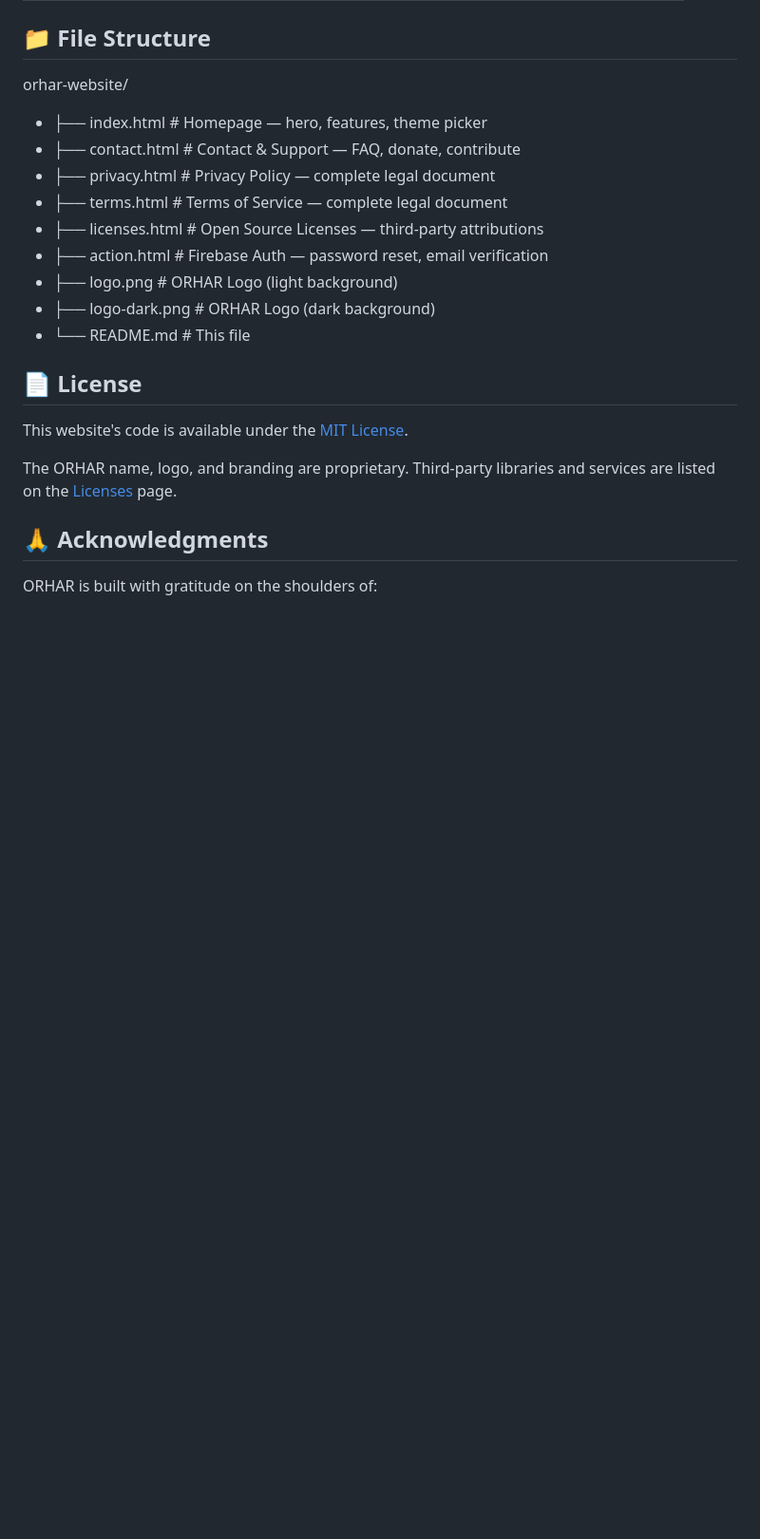
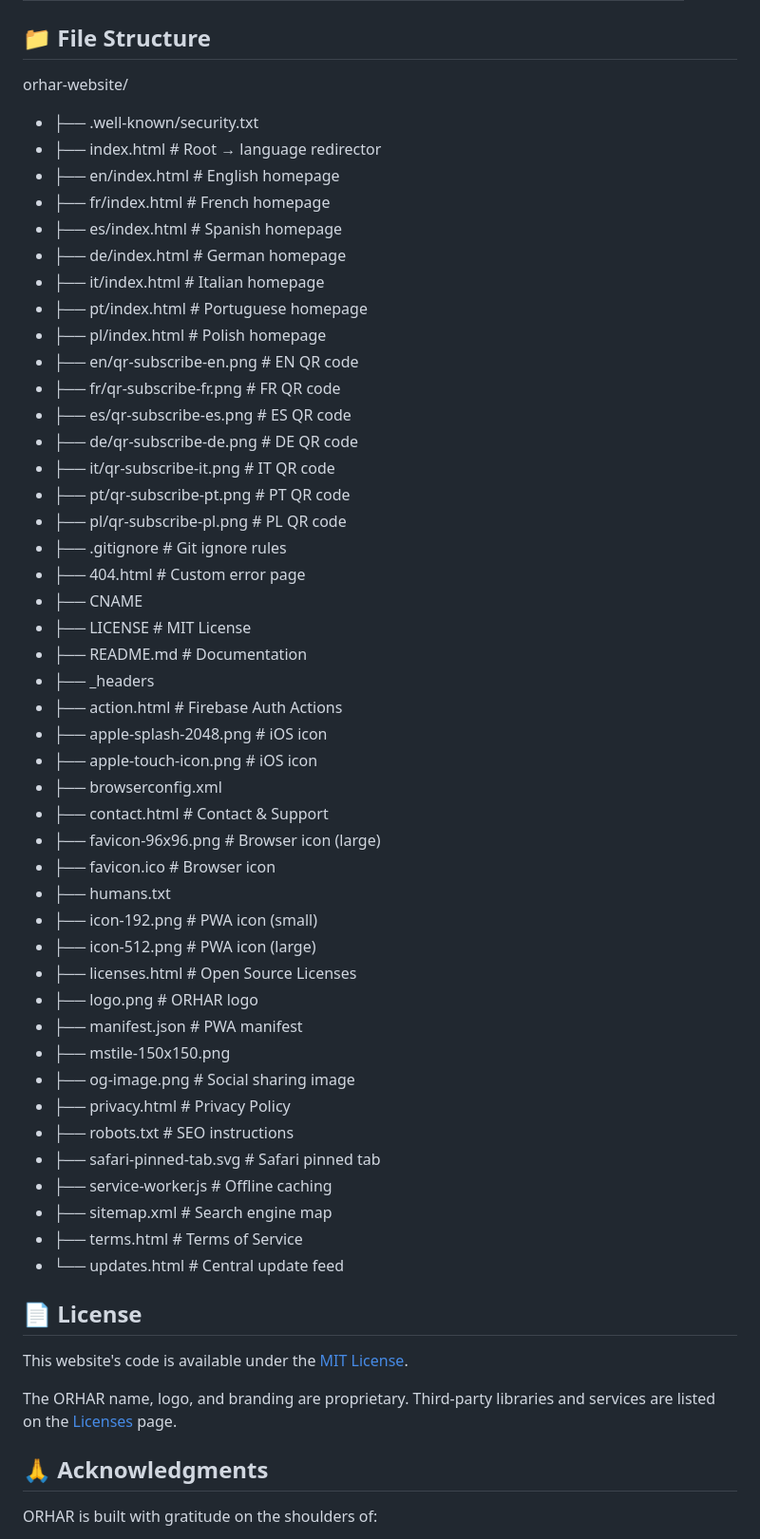
Before and after one commit to Instiledge/orhar, a Markdown page: README.md, the part around the change. Shown at 95% size. GitHub-like rendering; blank space fills up the shorter version.

Commit message:
Update README.md
Updated Orhar website repo content

```diff
--- a/README.md
+++ b/README.md
@@ -77,16 +77,50 @@ Language is auto-detected from the browser and can be switched via the dropdown
 ## 📁 File Structure
 
 orhar-website/
-- ├── index.html # Homepage — hero, features, theme picker
-- ├── contact.html # Contact & Support — FAQ, donate, contribute
-- ├── privacy.html # Privacy Policy — complete legal document
-- ├── terms.html # Terms of Service — complete legal document
-- ├── licenses.html # Open Source Licenses — third-party attributions
-- ├── action.html # Firebase Auth — password reset, email verification
-- ├── logo.png # ORHAR Logo (light background)
-- ├── logo-dark.png # ORHAR Logo (dark background)
-- └── README.md # This file
-
+- ├── .well-known/security.txt
+- ├── index.html              # Root → language redirector
+- ├── en/index.html           # English homepage
+- ├── fr/index.html           # French homepage
+- ├── es/index.html           # Spanish homepage
+- ├── de/index.html           # German homepage
+- ├── it/index.html           # Italian homepage
+- ├── pt/index.html           # Portuguese homepage
+- ├── pl/index.html           # Polish homepage
+- ├── en/qr-subscribe-en.png  # EN QR code
+- ├── fr/qr-subscribe-fr.png  # FR QR code
+- ├── es/qr-subscribe-es.png  # ES QR code
+- ├── de/qr-subscribe-de.png  # DE QR code
+- ├── it/qr-subscribe-it.png  # IT QR code
+- ├── pt/qr-subscribe-pt.png  # PT QR code
+- ├── pl/qr-subscribe-pl.png  # PL QR code
+- ├── .gitignore              # Git ignore rules
+- ├── 404.html                # Custom error page
+- ├── CNAME
+- ├── LICENSE                 # MIT License
+- ├── README.md               # Documentation
+- ├── _headers
+- ├── action.html             # Firebase Auth Actions
+- ├── apple-splash-2048.png    # iOS icon
+- ├── apple-touch-icon.png    # iOS icon
+- ├── browserconfig.xml
+- ├── contact.html            # Contact & Support
+- ├── favicon-96x96.png       # Browser icon (large)
+- ├── favicon.ico             # Browser icon
+- ├── humans.txt
+- ├── icon-192.png            # PWA icon (small)
+- ├── icon-512.png            # PWA icon (large)
+- ├── licenses.html           # Open Source Licenses
+- ├── logo.png                # ORHAR logo
+- ├── manifest.json           # PWA manifest
+- ├── mstile-150x150.png
+- ├── og-image.png            # Social sharing image
+- ├── privacy.html            # Privacy Policy
+- ├── robots.txt              # SEO instructions
+- ├── safari-pinned-tab.svg   # Safari pinned tab
+- ├── service-worker.js       # Offline caching
+- ├── sitemap.xml             # Search engine map
+- ├── terms.html              # Terms of Service
+- └── updates.html            # Central update feed
 
 ## 📄 License
 
```
